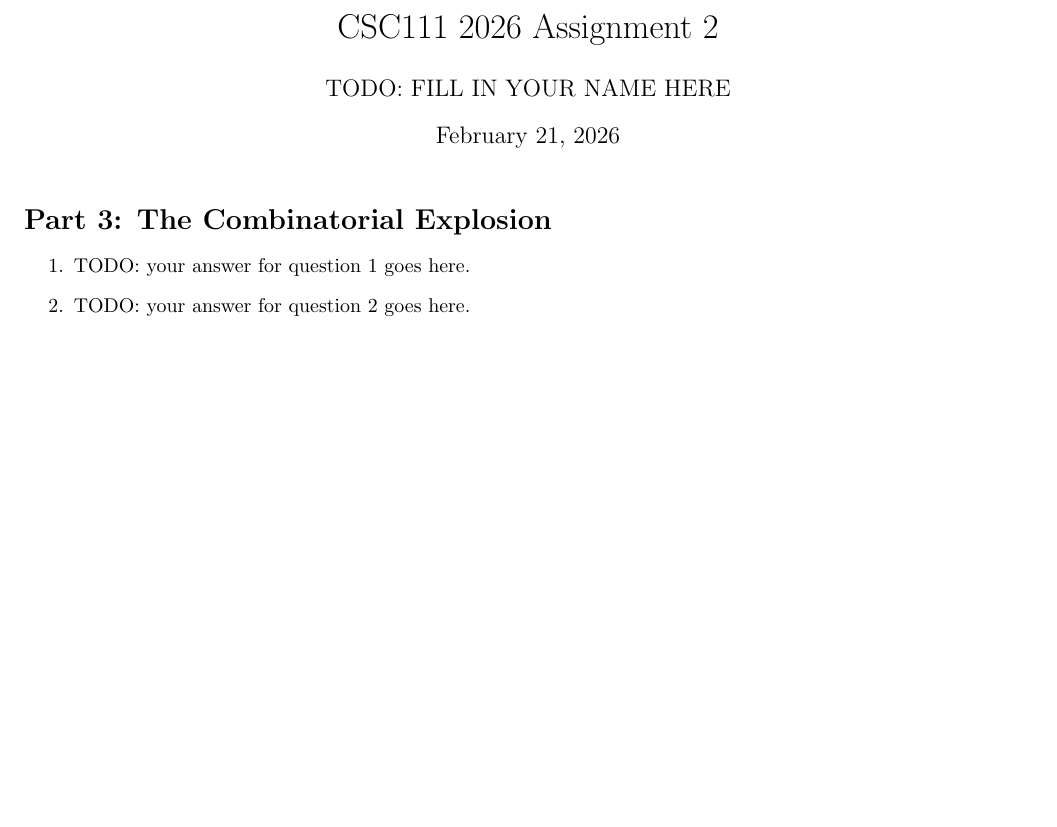
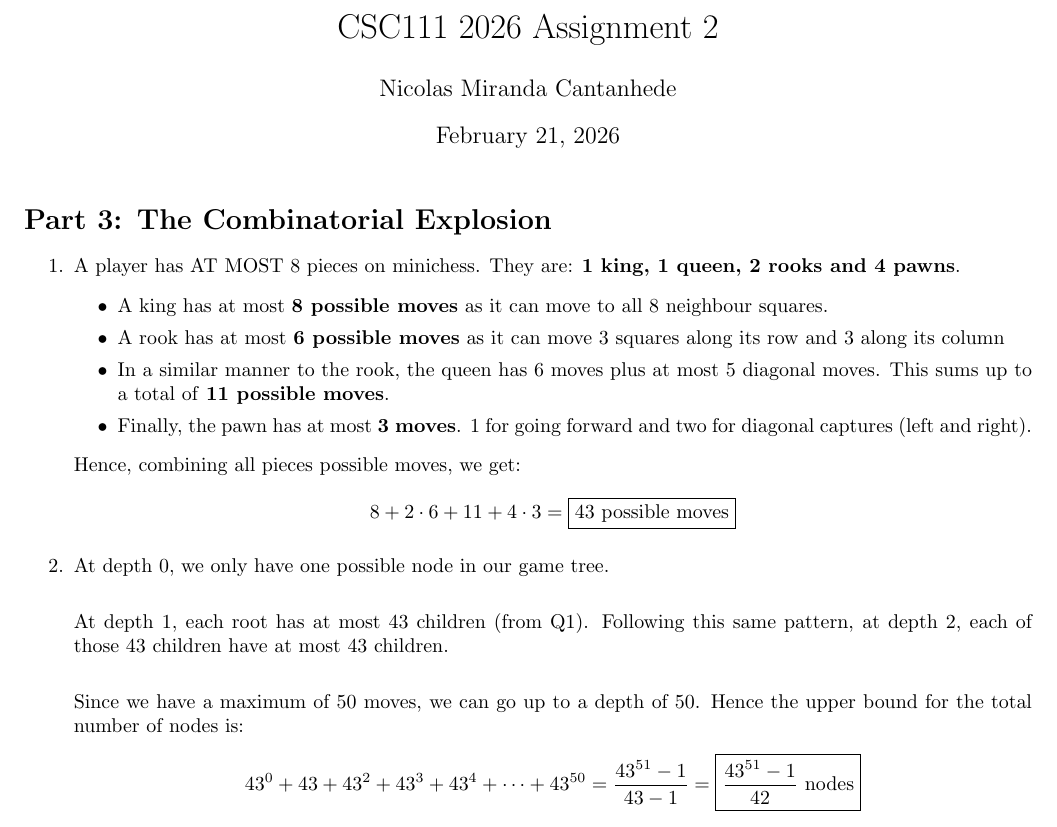
Before and after one commit to nickcantanhede/Minichess, a LaTeX document (a2.tex): part of the page, cut so that both start at the same text, the shorter picture padded with empty space. Compiled offline with pdfLaTeX.

Commit message:
Finished

```diff
--- a/a2.tex
+++ b/a2.tex
@@ -6,7 +6,7 @@
 \usepackage[margin=0.75in]{geometry}
 
 \title{CSC111 2026 Assignment 2}
-\author{TODO: FILL IN YOUR NAME HERE}
+\author{Nicolas Miranda Cantanhede}
 \date{\today}
 
 % Some useful LaTeX commands. You are free to use these or not, and also add your own.
@@ -23,9 +23,24 @@
 
 \begin{enumerate}
 
-\item[1.] TODO: your answer for question 1 goes here.
+\item[1.] A player has AT MOST 8 pieces on minichess. They are: \textbf{1 king, 1 queen, 2 rooks and 4 pawns}.
+\begin{itemize}
+    \item A king has at most \textbf{8 possible moves} as it can move to all 8 neighbour squares.
+    \item A rook has at most \textbf{6 possible moves} as it can move 3 squares along its row and 3 along its column
+    \item In a similar manner to the rook, the queen has 6 moves plus at most 5 diagonal moves. This sums up to a total of \textbf{11 possible moves}.
+    \item Finally, the pawn has at most \textbf{3 moves}. 1 for going forward and two for diagonal captures (left and right).
+\end{itemize}
 
-\item[2.] TODO: your answer for question 2 goes here.
+Hence, combining all pieces possible moves, we get:
+$$8 + 2 \cdot 6 + 11 + 4 \cdot 3 = \boxed{43 \,\, \text{possible moves}}$$
+
+
+\item[2.] At depth 0, we only have one possible node in our game tree. \\
+
+At depth 1, each root has at most 43 children (from Q1). Following this same pattern, at depth 2, each of those 43 children have at most 43 children. \\
+
+Since we have a maximum of 50 moves, we can go up to a depth of 50. Hence the upper bound for the total number of nodes is:
+$$43^0 + 43 + 43^2 + 43^3 + 43^4 + \cdots+43^{50} = \dfrac{43^{51} - 1}{43 - 1} = \boxed{\dfrac{43^{51} -1}{42} \,\, \text{nodes}}$$
 
 \end{enumerate}
 \end{document}
```
Also changed, not shown: 2 other files.
